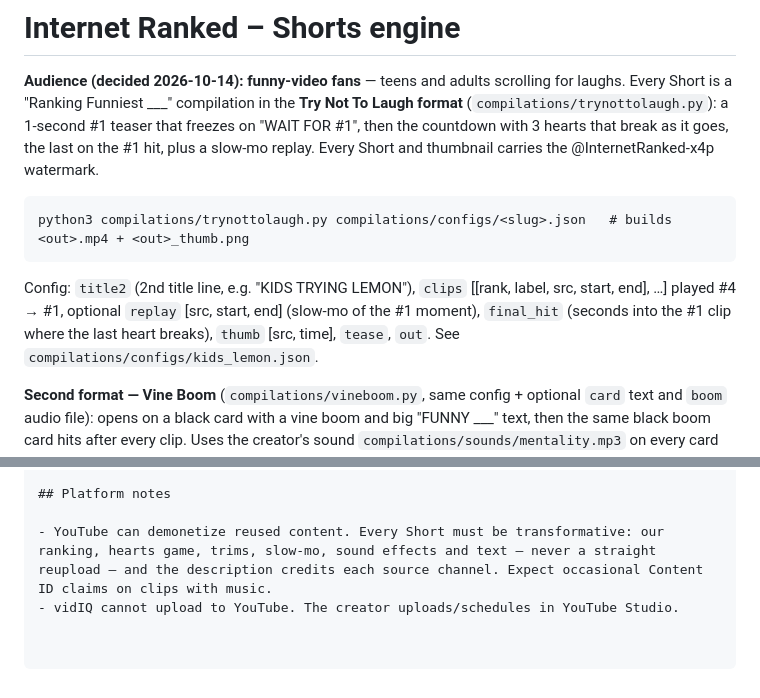
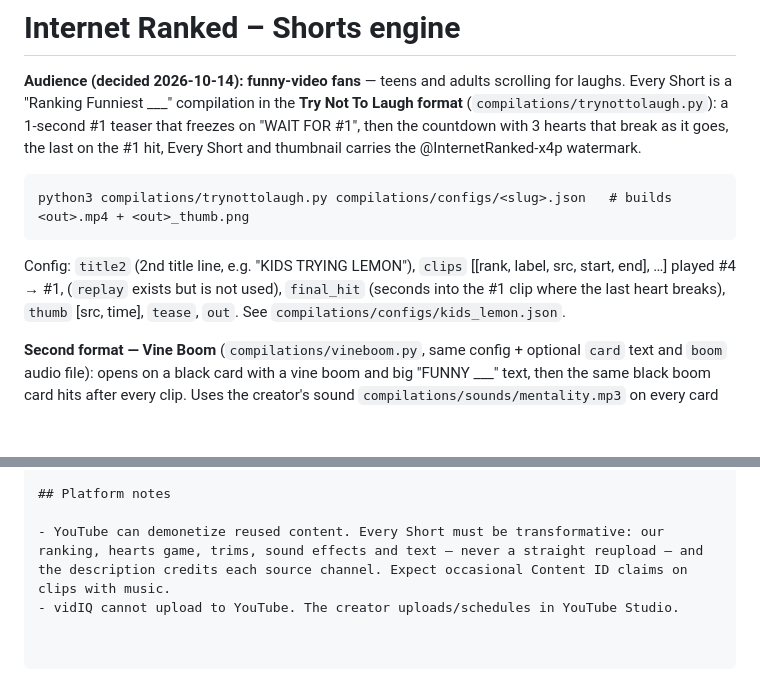
Before and after one commit to gobucky79/internet-ranked-shorts, a Markdown page: README.md, 2 parts joined by grey strips. Rendered like a GitHub page; blank space fills up the shorter version.

Commit message:
Remove remaining slow-mo mentions from the routine
Co-Authored-By: Claude Opus 5.5 <noreply@anthropic.com>
Claude-Session: https://claude.ai/code/session_01Mg8tedgebuKHinuRG1dtWS

````diff
--- a/README.md
+++ b/README.md
@@ -3,13 +3,13 @@
 **Audience (decided 2026-10-14): funny-video fans** — teens and adults scrolling for laughs. Every Short is a
 "Ranking Funniest ___" compilation in the **Try Not To Laugh format** (`compilations/trynottolaugh.py`): a 1-second
 #1 teaser that freezes on "WAIT FOR #1", then the countdown with 3 hearts that break as it goes, the last on the #1 hit,
-plus a slow-mo replay. Every Short and thumbnail carries the @InternetRanked-x4p watermark.
+Every Short and thumbnail carries the @InternetRanked-x4p watermark.
 
 ```
 python3 compilations/trynottolaugh.py compilations/configs/<slug>.json   # builds <out>.mp4 + <out>_thumb.png
 ```
 Config: `title2` (2nd title line, e.g. "KIDS TRYING LEMON"), `clips` [[rank, label, src, start, end], …] played #4 → #1,
-optional `replay` [src, start, end] (slow-mo of the #1 moment), `final_hit` (seconds into the #1 clip where the
+(`replay` exists but is not used), `final_hit` (seconds into the #1 clip where the
 last heart breaks), `thumb` [src, time], `tease`, `out`.
 See `compilations/configs/kids_lemon.json`.
 
@@ -89,5 +89,5 @@ Never spend credits on title/thumbnail scoring, voiceovers or anything else unle
 
 ## Platform notes
 
-- YouTube can demonetize reused content. Every Short must be transformative: our ranking, hearts game, trims, slow-mo, sound effects and text — never a straight reupload — and the description credits each source channel. Expect occasional Content ID claims on clips with music.
+- YouTube can demonetize reused content. Every Short must be transformative: our ranking, hearts game, trims, sound effects and text — never a straight reupload — and the description credits each source channel. Expect occasional Content ID claims on clips with music.
 - vidIQ cannot upload to YouTube. The creator uploads/schedules in YouTube Studio.
````
